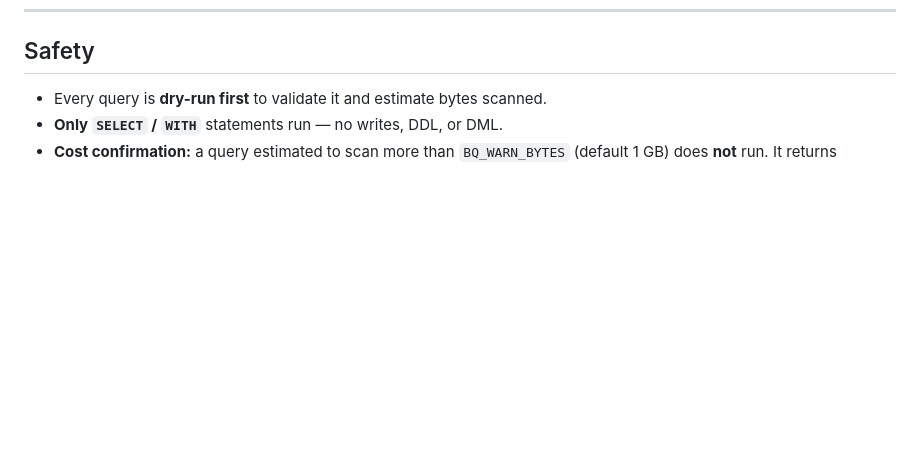
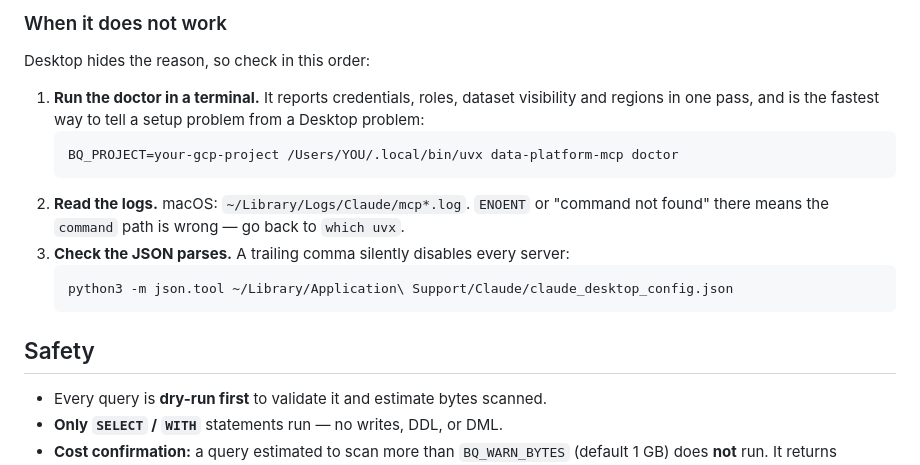
Before and after one commit to deBilla/bigquery-mcp, a Markdown page: README.md, the part around one of its changes. Drawn GitHub-style; blank space fills up the shorter version.

````diff
--- a/README.md
+++ b/README.md
@@ -238,3 +313,21 @@ claude mcp add bigquery \
+### When it does not work
+
+Desktop hides the reason, so check in this order:
+
+1. **Run the doctor in a terminal.** It reports credentials, roles, dataset
+   visibility and regions in one pass, and is the fastest way to tell a setup
+   problem from a Desktop problem:
+   ```bash
+   BQ_PROJECT=your-gcp-project /Users/YOU/.local/bin/uvx data-platform-mcp doctor
+   ```
+2. **Read the logs.** macOS: `~/Library/Logs/Claude/mcp*.log`. `ENOENT` or
+   "command not found" there means the `command` path is wrong — go back to
+   `which uvx`.
+3. **Check the JSON parses.** A trailing comma silently disables every server:
+   ```bash
+   python3 -m json.tool ~/Library/Application\ Support/Claude/claude_desktop_config.json
+   ```
+
 
 ## Safety
 
````
Also changed, not shown: other parts of README.md (+88 -13 lines).
